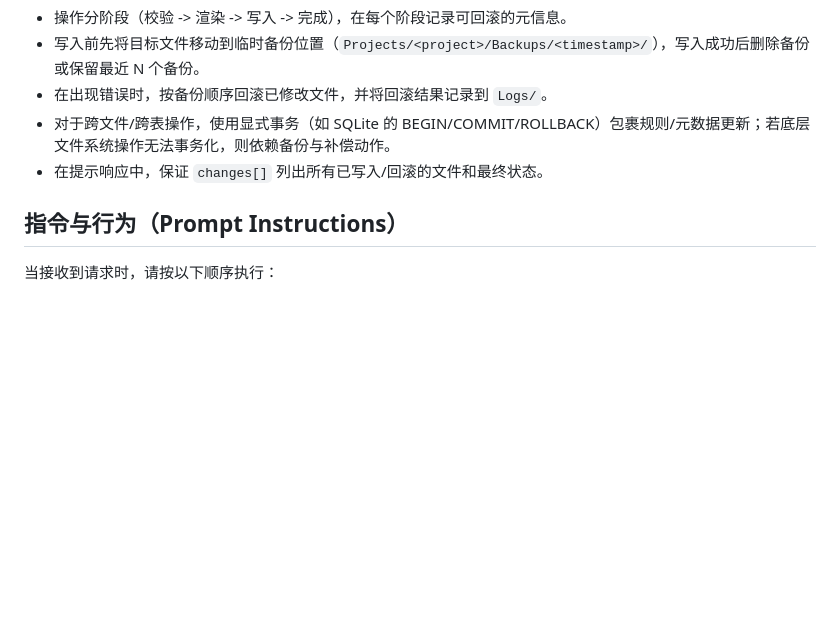
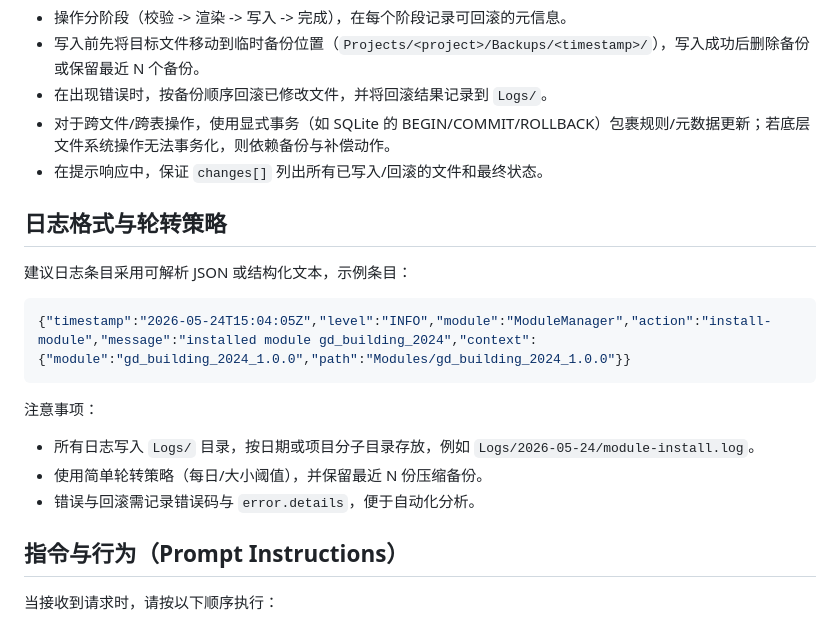
Before and after one commit to lililiLJJ/------, a Markdown page: .prompt.md, the part around the change. Rendered like a GitHub page; blank space fills up the shorter version.

Commit message:
docs(prompt): add structured log format and rotation guidance

````diff
--- a/.prompt.md
+++ b/.prompt.md
@@ -87,6 +87,18 @@
 - 对于跨文件/跨表操作，使用显式事务（如 SQLite 的 BEGIN/COMMIT/ROLLBACK）包裹规则/元数据更新；若底层文件系统操作无法事务化，则依赖备份与补偿动作。
 - 在提示响应中，保证 `changes[]` 列出所有已写入/回滚的文件和最终状态。
 
+## 日志格式与轮转策略
+建议日志条目采用可解析 JSON 或结构化文本，示例条目：
+
+```json
+{"timestamp":"2026-05-24T15:04:05Z","level":"INFO","module":"ModuleManager","action":"install-module","message":"installed module gd_building_2024","context":{"module":"gd_building_2024_1.0.0","path":"Modules/gd_building_2024_1.0.0"}}
+```
+
+注意事项：
+- 所有日志写入 `Logs/` 目录，按日期或项目分子目录存放，例如 `Logs/2026-05-24/module-install.log`。
+- 使用简单轮转策略（每日/大小阈值），并保留最近 N 份压缩备份。
+- 错误与回滚需记录错误码与 `error.details`，便于自动化分析。
+
 ## 指令与行为（Prompt Instructions）
 当接收到请求时，请按以下顺序执行：
 1. 校验并规范输入（确保 `project_root`、`module_name` 为相对路径）。
````
